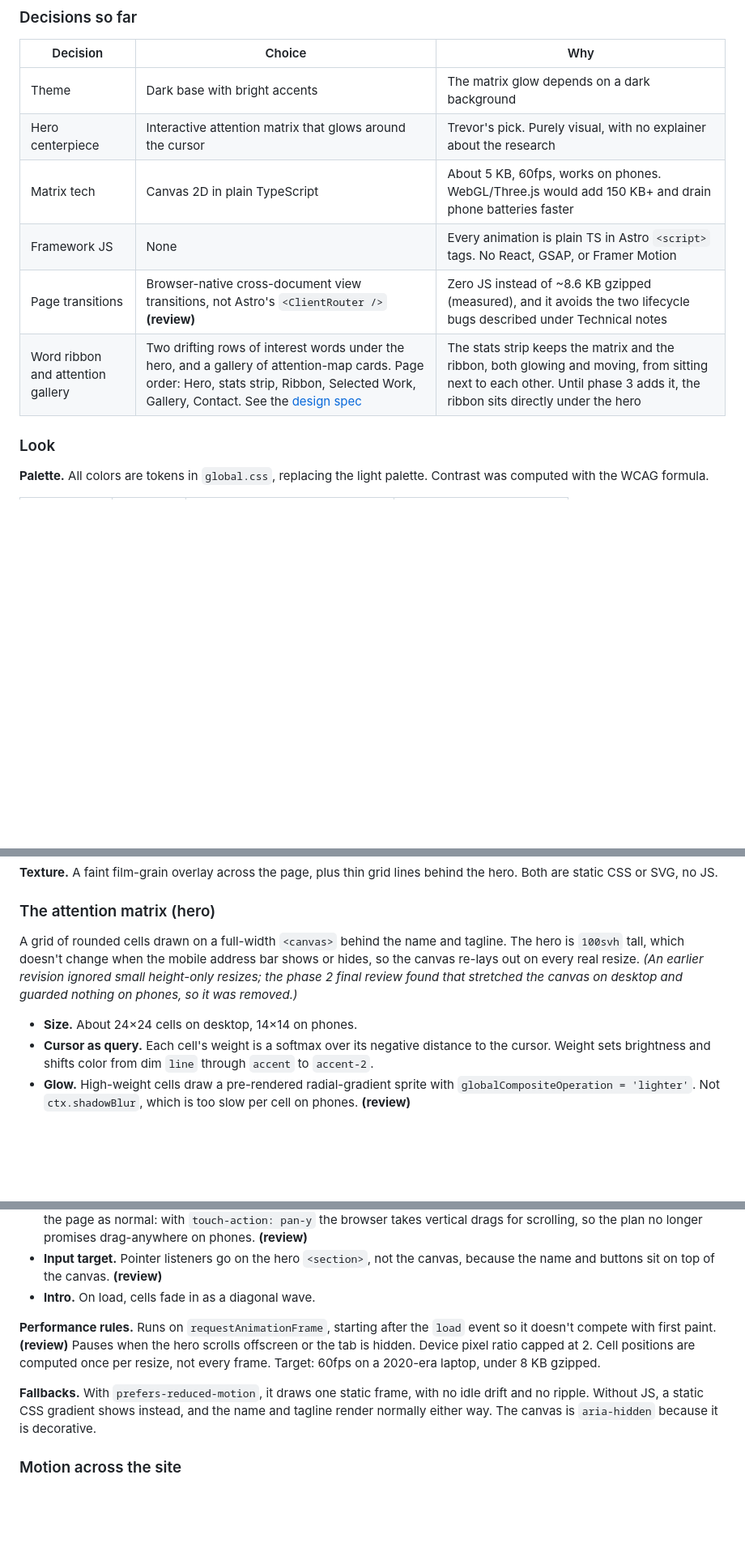
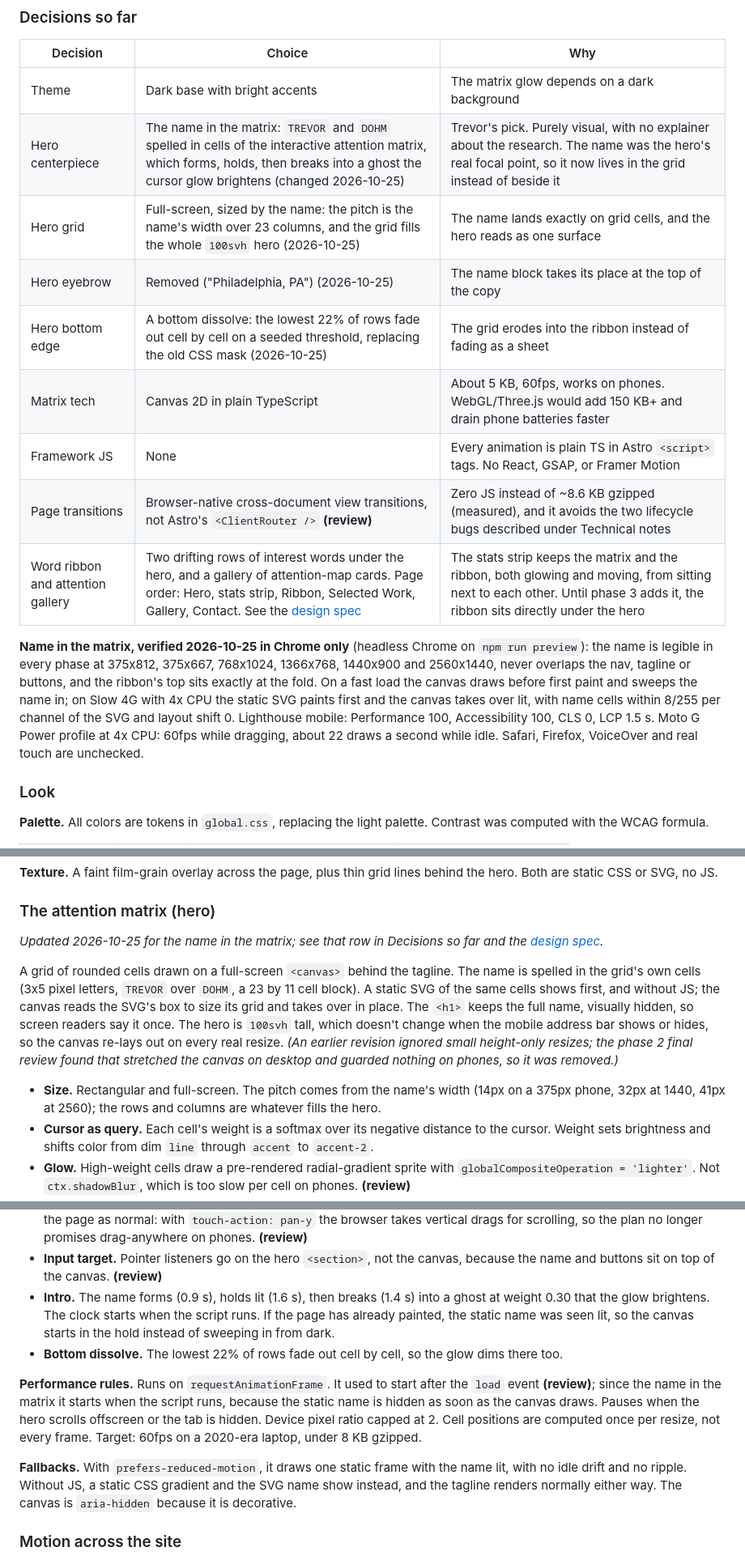
Before and after one commit to TrevorDohm/TrevorDohm.github.io, a Markdown page: PLAN.md, 3 parts joined by grey strips. Shown at 81% size. Rendered like a GitHub page; blank space fills up the shorter version.

Commit message:
Record the name-in-the-matrix hero in the plan
Co-Authored-By: Claude Opus 5.5 <noreply@anthropic.com>

```diff
--- a/PLAN.md
+++ b/PLAN.md
@@ -41,11 +42,25 @@ be just as easy to read as it is now.
 | Decision | Choice | Why |
 |---|---|---|
 | Theme | Dark base with bright accents | The matrix glow depends on a dark background |
-| Hero centerpiece | Interactive attention matrix that glows around the cursor | Trevor's pick. Purely visual, with no explainer about the research |
+| Hero centerpiece | The name in the matrix: `TREVOR` and `DOHM` spelled in cells of the interactive attention matrix, which forms, holds, then breaks into a ghost the cursor glow brightens (changed 2026-10-25) | Trevor's pick. Purely visual, with no explainer about the research. The name was the hero's real focal point, so it now lives in the grid instead of beside it |
+| Hero grid | Full-screen, sized by the name: the pitch is the name's width over 23 columns, and the grid fills the whole `100svh` hero (2026-10-25) | The name lands exactly on grid cells, and the hero reads as one surface |
+| Hero eyebrow | Removed ("Philadelphia, PA") (2026-10-25) | The name block takes its place at the top of the copy |
+| Hero bottom edge | A bottom dissolve: the lowest 22% of rows fade out cell by cell on a seeded threshold, replacing the old CSS mask (2026-10-25) | The grid erodes into the ribbon instead of fading as a sheet |
 | Matrix tech | Canvas 2D in plain TypeScript | About 5 KB, 60fps, works on phones. WebGL/Three.js would add 150 KB+ and drain phone batteries faster |
 | Framework JS | None | Every animation is plain TS in Astro `<script>` tags. No React, GSAP, or Framer Motion |
 | Page transitions | Browser-native cross-document view transitions, not Astro's `<ClientRouter />` **(review)** | Zero JS instead of ~8.6 KB gzipped (measured), and it avoids the two lifecycle bugs described under Technical notes |
 | Word ribbon and attention gallery | Two drifting rows of interest words under the hero, and a gallery of attention-map cards. Page order: Hero, stats strip, Ribbon, Selected Work, Gallery, Contact. See the [design spec](docs/superpowers/specs/2026-10-22-ribbon-and-gallery-design.md) | The stats strip keeps the matrix and the ribbon, both glowing and moving, from sitting next to each other. Until phase 3 adds it, the ribbon sits directly under the hero |
+
+**Name in the matrix, verified 2026-10-25 in Chrome only** (headless Chrome on
+`npm run preview`): the name is legible in every phase at 375x812, 375x667,
+768x1024, 1366x768, 1440x900 and 2560x1440, never overlaps the nav, tagline or
+buttons, and the ribbon's top sits exactly at the fold. On a fast load the canvas
+draws before first paint and sweeps the name in; on Slow 4G with 4x CPU the static
+SVG paints first and the canvas takes over lit, with name cells within 8/255 per
+channel of the SVG and layout shift 0. Lighthouse mobile: Performance 100,
+Accessibility 100, CLS 0, LCP 1.5 s. Moto G Power profile at 4x CPU: 60fps while
+dragging, about 22 draws a second while idle. Safari, Firefox, VoiceOver and real
+touch are unchecked.
 
 ### Look
 
@@ -75,13 +90,22 @@ behind the hero. Both are static CSS or SVG, no JS.
 
 ### The attention matrix (hero)
 
-A grid of rounded cells drawn on a full-width `<canvas>` behind the name and tagline.
+*Updated 2026-10-25 for the name in the matrix; see that row in Decisions so far
+and the [design spec](docs/superpowers/specs/2026-10-25-name-in-the-matrix-design.md).*
+
+A grid of rounded cells drawn on a full-screen `<canvas>` behind the tagline. The
+name is spelled in the grid's own cells (3x5 pixel letters, `TREVOR` over `DOHM`, a
+23 by 11 cell block). A static SVG of the same cells shows first, and without JS;
+the canvas reads the SVG's box to size its grid and takes over in place. The
+`<h1>` keeps the full name, visually hidden, so screen readers say it once.
 The hero is `100svh` tall, which doesn't change when the mobile address bar shows
 or hides, so the canvas re-lays out on every real resize. *(An earlier revision
 ignored small height-only resizes; the phase 2 final review found that stretched
 the canvas on desktop and guarded nothing on phones, so it was removed.)*
 
-- **Size.** About 24×24 cells on desktop, 14×14 on phones.
+- **Size.** Rectangular and full-screen. The pitch comes from the name's width
+  (14px on a 375px phone, 32px at 1440, 41px at 2560); the rows and columns are
+  whatever fills the hero.
 - **Cursor as query.** Each cell's weight is a softmax over its negative distance
   to the cursor. Weight sets brightness and shifts color from dim `line` through
   `accent` to `accent-2`.
@@ -104,17 +128,23 @@ the canvas on desktop and guarded nothing on phones, so it was removed.)*
   plan no longer promises drag-anywhere on phones. **(review)**
 - **Input target.** Pointer listeners go on the hero `<section>`, not the canvas,
   because the name and buttons sit on top of the canvas. **(review)**
-- **Intro.** On load, cells fade in as a diagonal wave.
+- **Intro.** The name forms (0.9 s), holds lit (1.6 s), then breaks (1.4 s)
+  into a ghost at weight 0.30 that the glow brightens. The clock starts when the
+  script runs. If the page has already painted, the static name was seen lit, so
+  the canvas starts in the hold instead of sweeping in from dark.
+- **Bottom dissolve.** The lowest 22% of rows fade out cell by cell, so the glow
+  dims there too.
 
-**Performance rules.** Runs on `requestAnimationFrame`, starting after the `load`
-event so it doesn't compete with first paint. **(review)** Pauses when the hero
+**Performance rules.** Runs on `requestAnimationFrame`. It used to start after the
+`load` event **(review)**; since the name in the matrix it starts when the script
+runs, because the static name is hidden as soon as the canvas draws. Pauses when the hero
 scrolls offscreen or the tab is hidden. Device pixel ratio capped at 2. Cell
 positions are computed once per resize, not every frame. Target: 60fps on a
 2020-era laptop, under 8 KB gzipped.
 
-**Fallbacks.** With `prefers-reduced-motion`, it draws one static frame, with no idle
-drift and no ripple. Without JS, a static CSS gradient shows instead, and the name and
-tagline render normally either way. The canvas is `aria-hidden` because it is
+**Fallbacks.** With `prefers-reduced-motion`, it draws one static frame with the
+name lit, with no idle drift and no ripple. Without JS, a static CSS gradient and the
+SVG name show instead, and the tagline renders normally either way. The canvas is `aria-hidden` because it is
 decorative.
 
 ### Motion across the site
```
Also changed, not shown: other parts of PLAN.md (+4 -1 lines).
